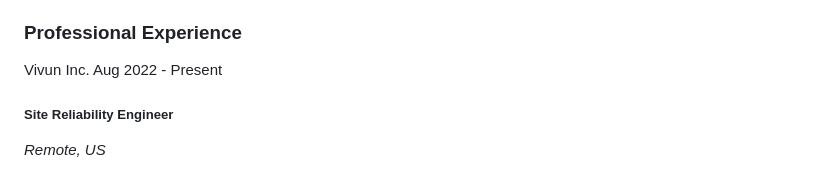
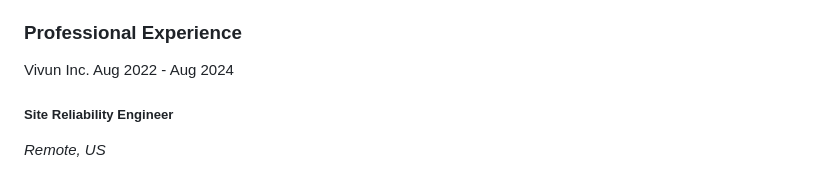
Before and after one commit to taylor-curtis/taylor-curtis.github.io, a Markdown page: README.md, the part around the change. Rendered like a GitHub page.

```diff
--- a/README.md
+++ b/README.md
@@ -19,7 +19,7 @@ I'm a versatile Site Reliability Engineer (SRE) with a solid background in manag
 
 ### Professional Experience
 
-Vivun Inc. Aug 2022 - Present
+Vivun Inc. Aug 2022 - Aug 2024
 
 ##### Site Reliability Engineer
 
```
